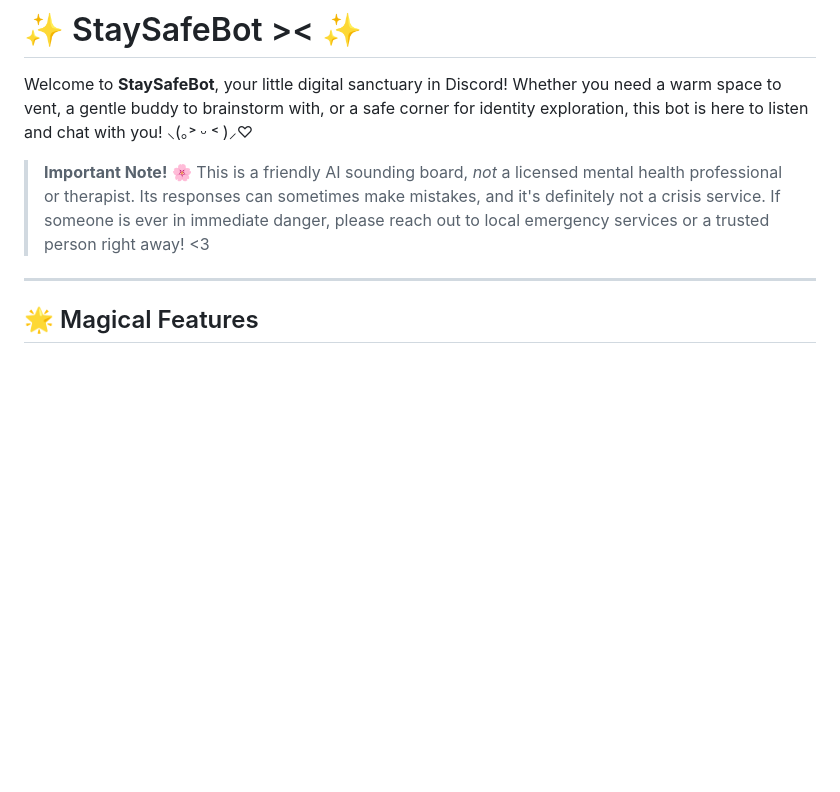
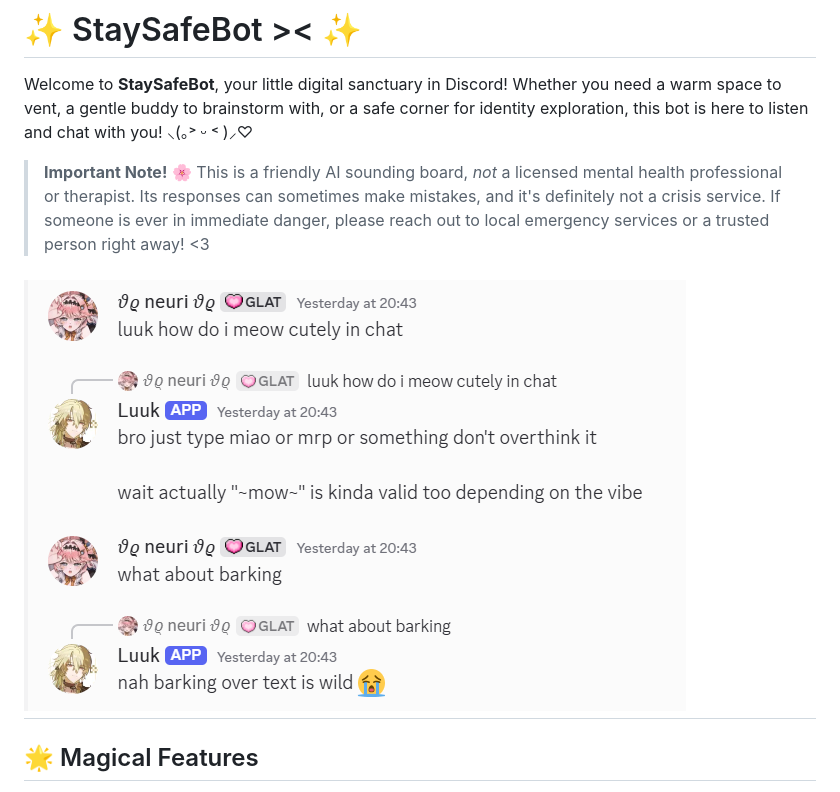
Before and after one commit to neuriuwu/StaySafeDiscordBot, a Markdown page: README.md, the part around the change. Rendered like a GitHub page; pictures changed too: DMexample.png (added); blank space fills up the shorter version.

Commit message:
new readme

```diff
--- a/README.md
+++ b/README.md
@@ -9,6 +9,7 @@ Welcome to **StaySafeBot**, your little digital sanctuary in Discord! Whether yo
 > **Important Note!** 🌸
 > This is a friendly AI sounding board, *not* a licensed mental health professional or therapist. Its responses can sometimes make mistakes, and it's definitely not a crisis service. If someone is ever in immediate danger, please reach out to local emergency services or a trusted person right away! <3
 
+![Example chat <\3](DMexample.png)
 ---
 
 ## 🌟 Magical Features
```
